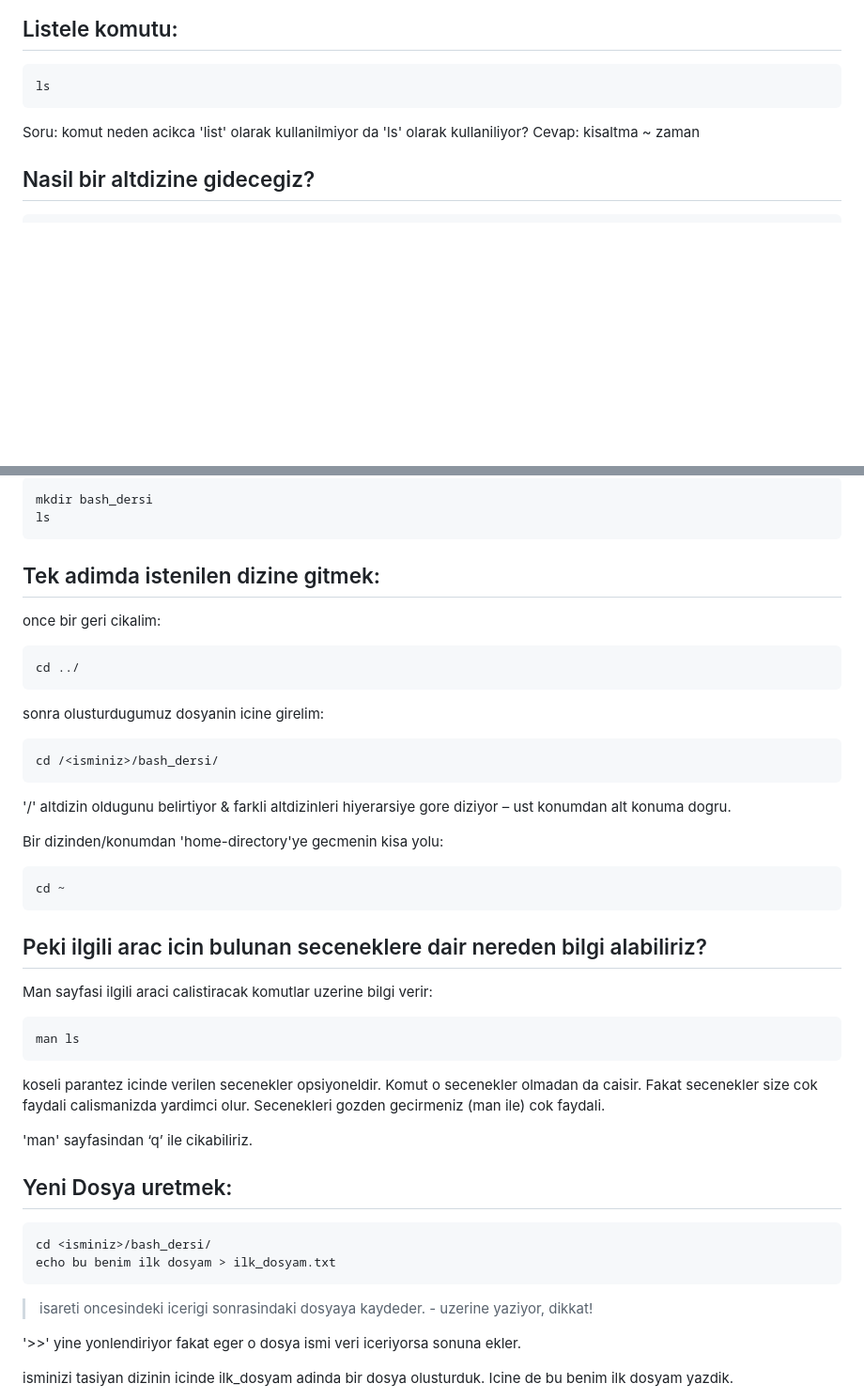
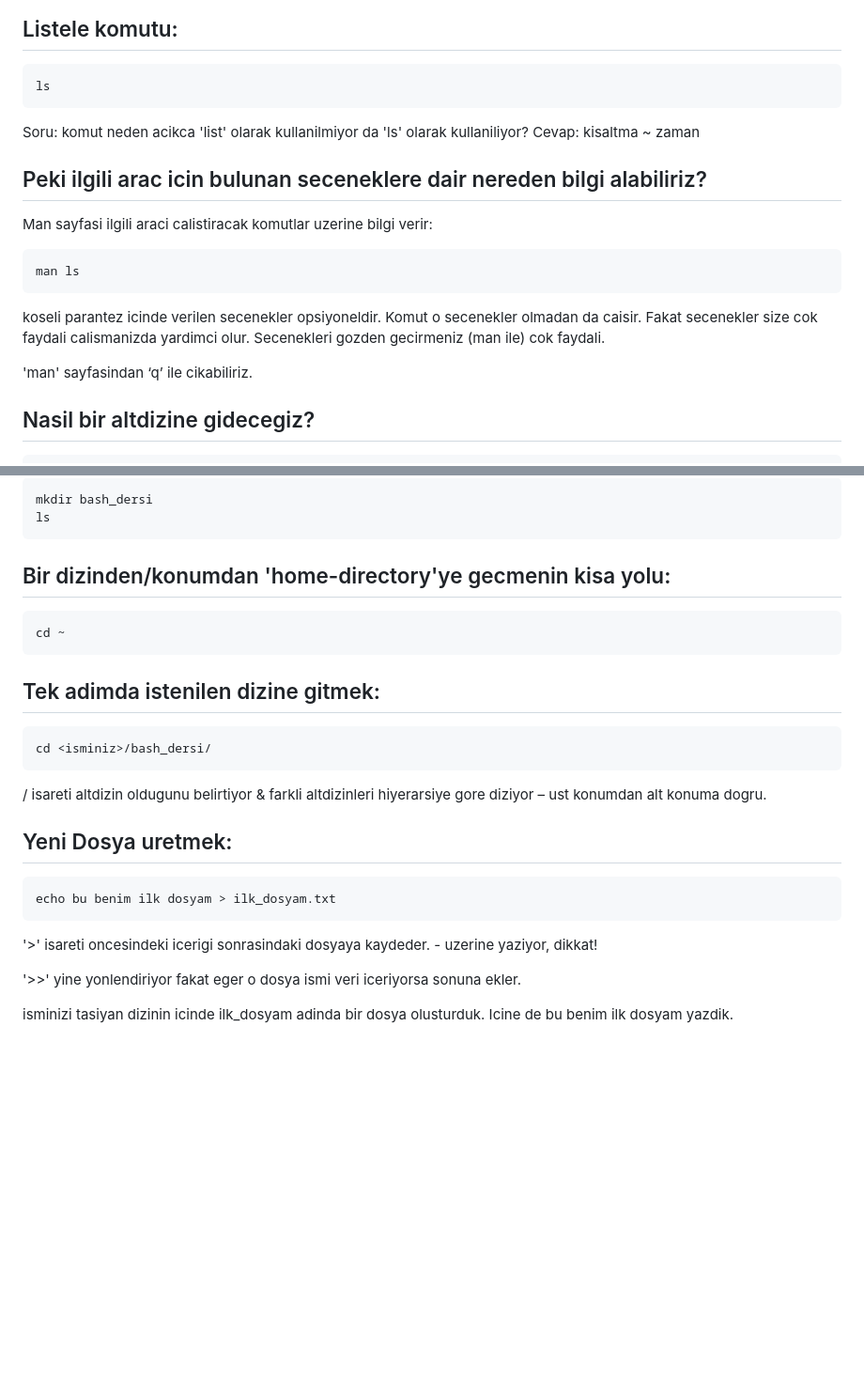
Before and after one commit to genombilim/2024, a Markdown page: Dersler/BASH/bash_dersi.md, 2 parts joined by grey strips. Shown at 94% size. Rendered like a GitHub page; blank space fills up the shorter version.

````diff
--- a/Dersler/BASH/bash_dersi.md
+++ b/Dersler/BASH/bash_dersi.md
@@ -43,6 +43,17 @@ ls
 Soru: komut neden acikca 'list' olarak kullanilmiyor da 'ls' olarak kullaniliyor?
 Cevap: kisaltma ~ zaman
 
+## Peki ilgili arac icin bulunan seceneklere dair nereden bilgi alabiliriz?
+Man sayfasi ilgili araci calistiracak komutlar uzerine bilgi verir:
+
+```
+man ls
+```
+
+koseli parantez icinde verilen secenekler opsiyoneldir. Komut o secenekler olmadan da caisir. Fakat secenekler size cok faydali calismanizda yardimci olur. Secenekleri gozden gecirmeniz (man ile) cok faydali.
+
+'man' sayfasindan ‘q’ ile cikabiliriz.
+
 ## Nasil bir altdizine gidecegiz?
 ```
 cd <isminiz>
@@ -71,45 +82,23 @@ mkdir bash_dersi
 ls
 ```
 
-## Tek adimda istenilen dizine gitmek:
-once bir geri cikalim:
-
-```
-cd ../
-```
-
-sonra olusturdugumuz dosyanin icine girelim:
-
-```
-cd /<isminiz>/bash_dersi/
-```
-
- '/' altdizin oldugunu belirtiyor & farkli altdizinleri hiyerarsiye gore diziyor – ust konumdan alt konuma dogru.
-
-Bir dizinden/konumdan 'home-directory'ye gecmenin kisa yolu:
+## Bir dizinden/konumdan 'home-directory'ye gecmenin kisa yolu:
 ```
 cd ~
 ```
 
-## Peki ilgili arac icin bulunan seceneklere dair nereden bilgi alabiliriz?
-Man sayfasi ilgili araci calistiracak komutlar uzerine bilgi verir:
-
+## Tek adimda istenilen dizine gitmek:
 ```
-man ls
+cd <isminiz>/bash_dersi/
 ```
-
-koseli parantez icinde verilen secenekler opsiyoneldir. Komut o secenekler olmadan da caisir. Fakat secenekler size cok faydali calismanizda yardimci olur. Secenekleri gozden gecirmeniz (man ile) cok faydali.
-
-'man' sayfasindan ‘q’ ile cikabiliriz.
+/ isareti altdizin oldugunu belirtiyor & farkli altdizinleri hiyerarsiye gore diziyor – ust konumdan alt konuma dogru.
 
 ## Yeni Dosya uretmek:
-
 ```
-cd <isminiz>/bash_dersi/
 echo bu benim ilk dosyam > ilk_dosyam.txt
 ```
 
-> isareti oncesindeki icerigi sonrasindaki dosyaya kaydeder. - uzerine yaziyor, dikkat!
+'>' isareti oncesindeki icerigi sonrasindaki dosyaya kaydeder. - uzerine yaziyor, dikkat!
 
 '>>' yine yonlendiriyor fakat eger o dosya ismi veri iceriyorsa sonuna ekler.
 
````
